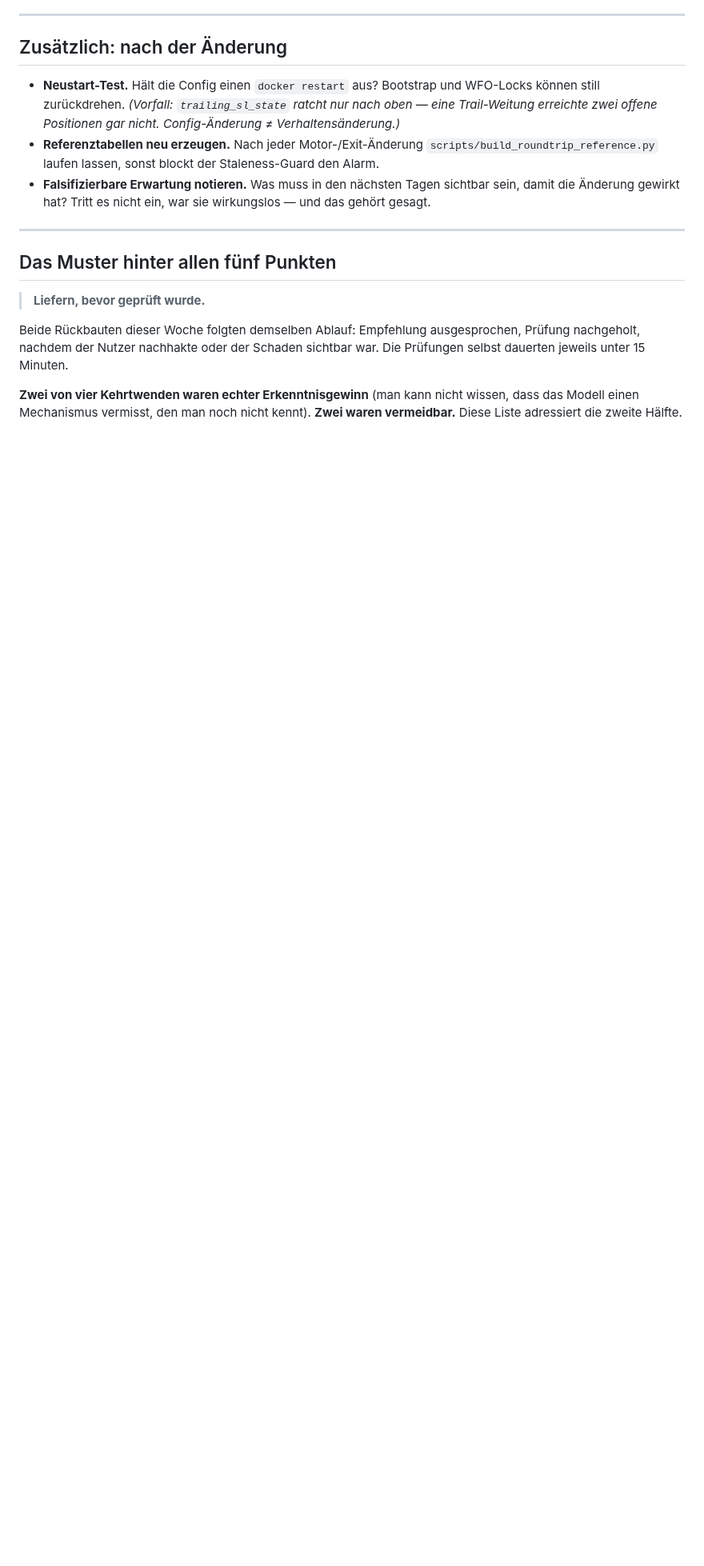
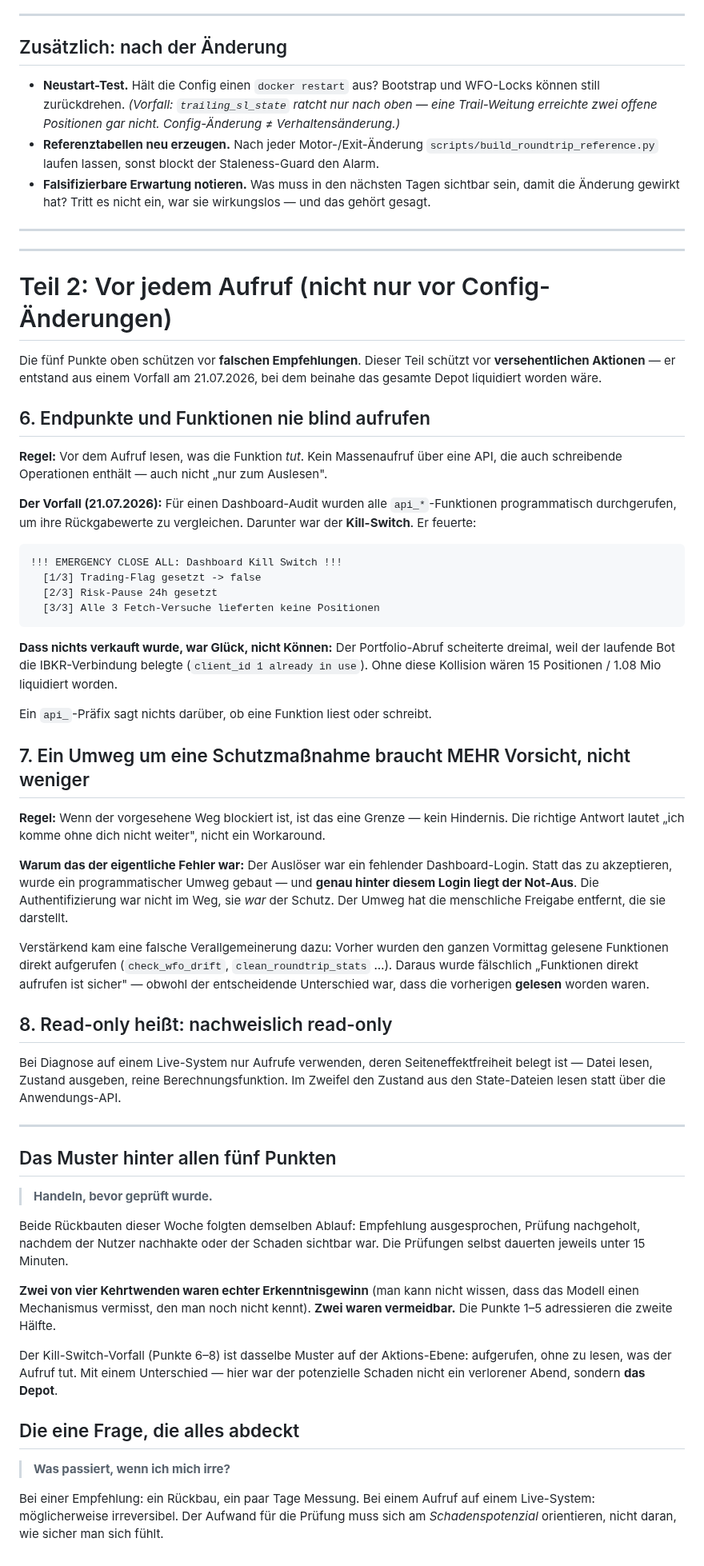
Before and after one commit to carlosbaumann754-svg/investpilot, a Markdown page: docs/PRE_FLIGHT_CHECKLIST.md, the part around the change. Shown at 80% size. GitHub-like rendering; blank space fills up the shorter version.

Commit message:
docs: Kill-Switch-Vorfall in die Checkliste (Punkte 6-8)
Am 21.07.2026 wurden fuer einen Dashboard-Audit alle api_*-Funktionen
programmatisch durchgerufen. Darunter war der Kill-Switch. Er setzte das
Trading-Flag auf false und eine 24h-Risk-Pause; der Verkauf aller 15 Positionen
scheiterte NUR daran, dass der laufende Bot die IBKR-Verbindung belegte
(client_id 1 already in use). Ohne diese Kollision waeren 1.08 Mio liquidiert
worden.

Drei neue Punkte:
  6. Endpunkte/Funktionen nie blind aufrufen — ein api_-Praefix sagt nichts
     darueber, ob gelesen oder geschrieben wird.
  7. Ein Umweg um eine Schutzmassnahme braucht MEHR Vorsicht, nicht weniger.
     Ausloeser war ein fehlender Dashboard-Login. Genau hinter diesem Login
     liegt der Not-Aus — die Authentifizierung war nicht im Weg, sie WAR der
     Schutz. Richtige Antwort waere gewesen: "ich komme ohne dich nicht weiter".
  8. Read-only heisst nachweislich read-only. Im Zweifel State-Dateien lesen
     statt die Anwendungs-API aufrufen.

Plus die Leitfrage, die alles abdeckt: "Was passiert, wenn ich mich irre?" —
bei einer Empfehlung ein Rueckbau, bei einem Aufruf auf einem Live-System
moeglicherweise irreversibel. Der Pruefaufwand richtet sich nach dem
Schadenspotenzial, nicht nach dem Sicherheitsgefuehl.

Co-Authored-By: Claude Opus 4.8 <noreply@anthropic.com>

````diff
--- a/docs/PRE_FLIGHT_CHECKLIST.md
+++ b/docs/PRE_FLIGHT_CHECKLIST.md
@@ -103,9 +103,62 @@ bei der Frage, wo es aufs Risiko ankommt.
 
 ---
 
+---
+
+# Teil 2: Vor jedem Aufruf (nicht nur vor Config-Änderungen)
+
+Die fünf Punkte oben schützen vor **falschen Empfehlungen**. Dieser Teil schützt vor
+**versehentlichen Aktionen** — er entstand aus einem Vorfall am 21.07.2026, bei dem
+beinahe das gesamte Depot liquidiert worden wäre.
+
+## 6. Endpunkte und Funktionen nie blind aufrufen
+
+**Regel:** Vor dem Aufruf lesen, was die Funktion *tut*. Kein Massenaufruf über eine
+API, die auch schreibende Operationen enthält — auch nicht „nur zum Auslesen".
+
+**Der Vorfall (21.07.2026):** Für einen Dashboard-Audit wurden alle `api_*`-Funktionen
+programmatisch durchgerufen, um ihre Rückgabewerte zu vergleichen. Darunter war der
+**Kill-Switch**. Er feuerte:
+
+```
+!!! EMERGENCY CLOSE ALL: Dashboard Kill Switch !!!
+  [1/3] Trading-Flag gesetzt -> false
+  [2/3] Risk-Pause 24h gesetzt
+  [3/3] Alle 3 Fetch-Versuche lieferten keine Positionen
+```
+
+**Dass nichts verkauft wurde, war Glück, nicht Können:** Der Portfolio-Abruf scheiterte
+dreimal, weil der laufende Bot die IBKR-Verbindung belegte (`client_id 1 already in
+use`). Ohne diese Kollision wären 15 Positionen / 1.08 Mio liquidiert worden.
+
+Ein `api_`-Präfix sagt nichts darüber, ob eine Funktion liest oder schreibt.
+
+## 7. Ein Umweg um eine Schutzmaßnahme braucht MEHR Vorsicht, nicht weniger
+
+**Regel:** Wenn der vorgesehene Weg blockiert ist, ist das eine Grenze — kein Hindernis.
+Die richtige Antwort lautet „ich komme ohne dich nicht weiter", nicht ein Workaround.
+
+**Warum das der eigentliche Fehler war:** Der Auslöser war ein fehlender Dashboard-Login.
+Statt das zu akzeptieren, wurde ein programmatischer Umweg gebaut — und **genau hinter
+diesem Login liegt der Not-Aus**. Die Authentifizierung war nicht im Weg, sie *war* der
+Schutz. Der Umweg hat die menschliche Freigabe entfernt, die sie darstellt.
+
+Verstärkend kam eine falsche Verallgemeinerung dazu: Vorher wurden den ganzen Vormittag
+gelesene Funktionen direkt aufgerufen (`check_wfo_drift`, `clean_roundtrip_stats` …).
+Daraus wurde fälschlich „Funktionen direkt aufrufen ist sicher" — obwohl der entscheidende
+Unterschied war, dass die vorherigen **gelesen** worden waren.
+
+## 8. Read-only heißt: nachweislich read-only
+
+Bei Diagnose auf einem Live-System nur Aufrufe verwenden, deren Seiteneffektfreiheit
+belegt ist — Datei lesen, Zustand ausgeben, reine Berechnungsfunktion. Im Zweifel den
+Zustand aus den State-Dateien lesen statt über die Anwendungs-API.
+
+---
+
 ## Das Muster hinter allen fünf Punkten
 
-> **Liefern, bevor geprüft wurde.**
+> **Handeln, bevor geprüft wurde.**
 
 Beide Rückbauten dieser Woche folgten demselben Ablauf: Empfehlung ausgesprochen,
 Prüfung nachgeholt, nachdem der Nutzer nachhakte oder der Schaden sichtbar war.
@@ -113,4 +166,16 @@ Die Prüfungen selbst dauerten jeweils unter 15 Minuten.
 
 **Zwei von vier Kehrtwenden waren echter Erkenntnisgewinn** (man kann nicht
 wissen, dass das Modell einen Mechanismus vermisst, den man noch nicht kennt).
-**Zwei waren vermeidbar.** Diese Liste adressiert die zweite Hälfte.
+**Zwei waren vermeidbar.** Die Punkte 1–5 adressieren die zweite Hälfte.
+
+Der Kill-Switch-Vorfall (Punkte 6–8) ist dasselbe Muster auf der Aktions-Ebene:
+aufgerufen, ohne zu lesen, was der Aufruf tut. Mit einem Unterschied — hier war
+der potenzielle Schaden nicht ein verlorener Abend, sondern **das Depot**.
+
+## Die eine Frage, die alles abdeckt
+
+> **Was passiert, wenn ich mich irre?**
+
+Bei einer Empfehlung: ein Rückbau, ein paar Tage Messung. Bei einem Aufruf auf
+einem Live-System: möglicherweise irreversibel. Der Aufwand für die Prüfung muss
+sich am *Schadenspotenzial* orientieren, nicht daran, wie sicher man sich fühlt.
````
